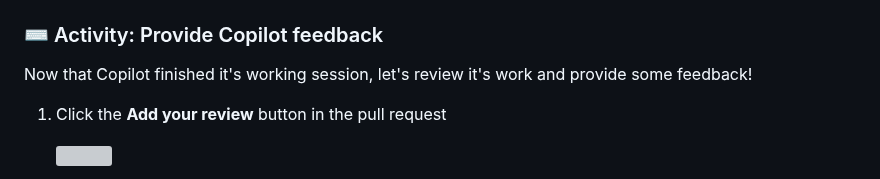
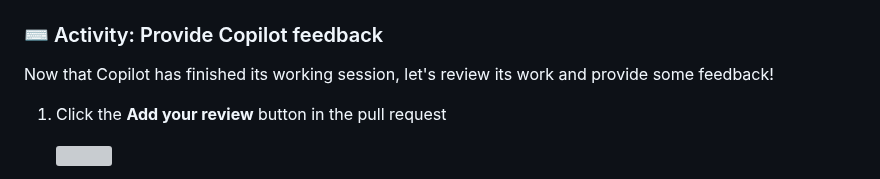
Before and after one commit to skills/expand-your-team-with-copilot, a Markdown page: .github/steps/2-collaborate.md, the part around the change. Rendered like a GitHub page; grey boxes are pictures that could not be loaded.

Commit message:
Apply suggestion from @chriswblake
Co-authored-by: Christopher W. Blake <chriswblake@github.com>

```diff
--- a/.github/steps/2-collaborate.md
+++ b/.github/steps/2-collaborate.md
@@ -92,7 +92,7 @@ flowchart LR
 
 ### ⌨️ Activity: Provide Copilot feedback
 
-Now that Copilot finished it's working session, let's review it's work and provide some feedback!
+Now that Copilot has finished its working session, let's review its work and provide some feedback!
 
 1. Click the **Add your review** button in the pull request
 
```
